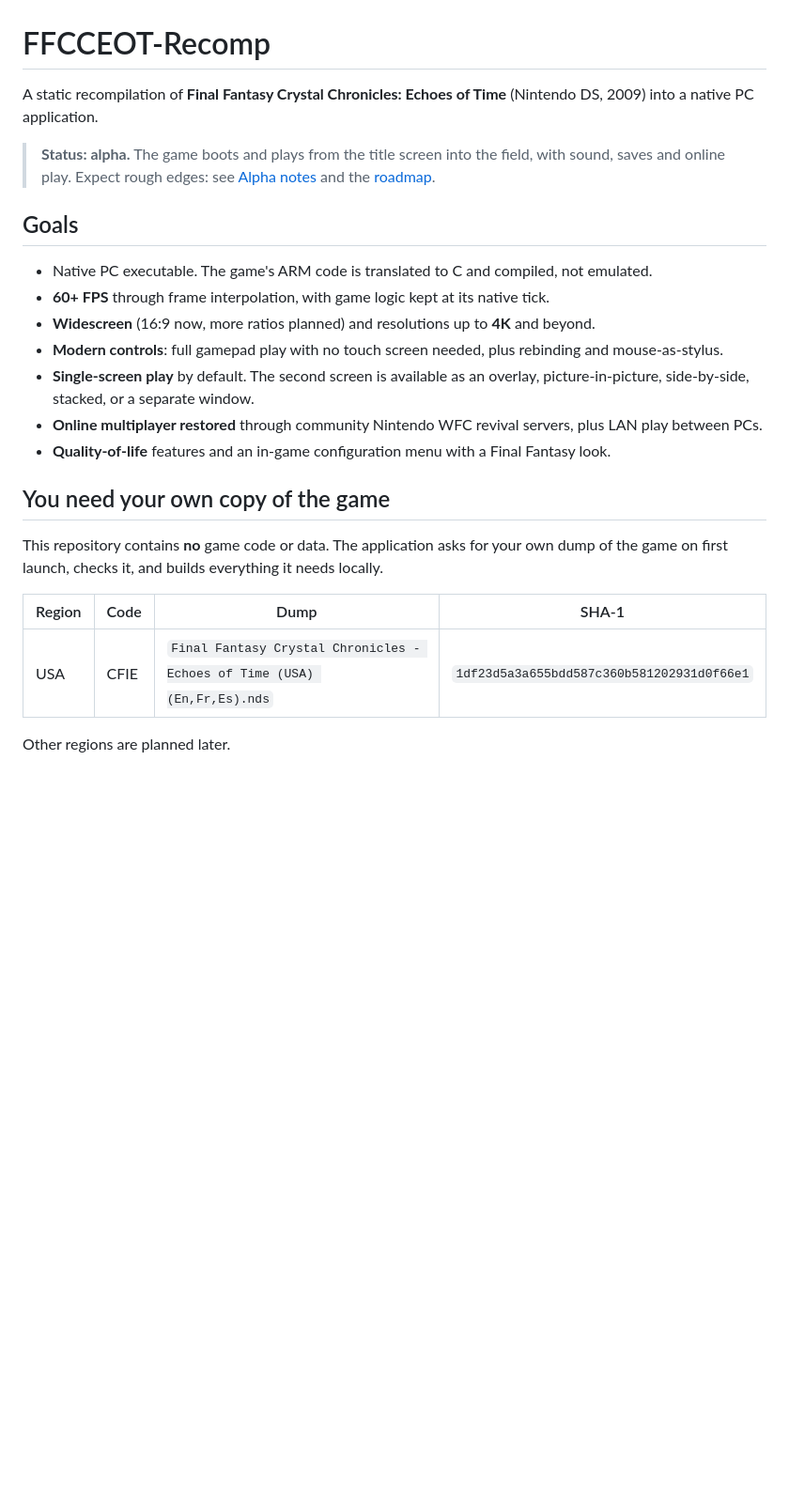
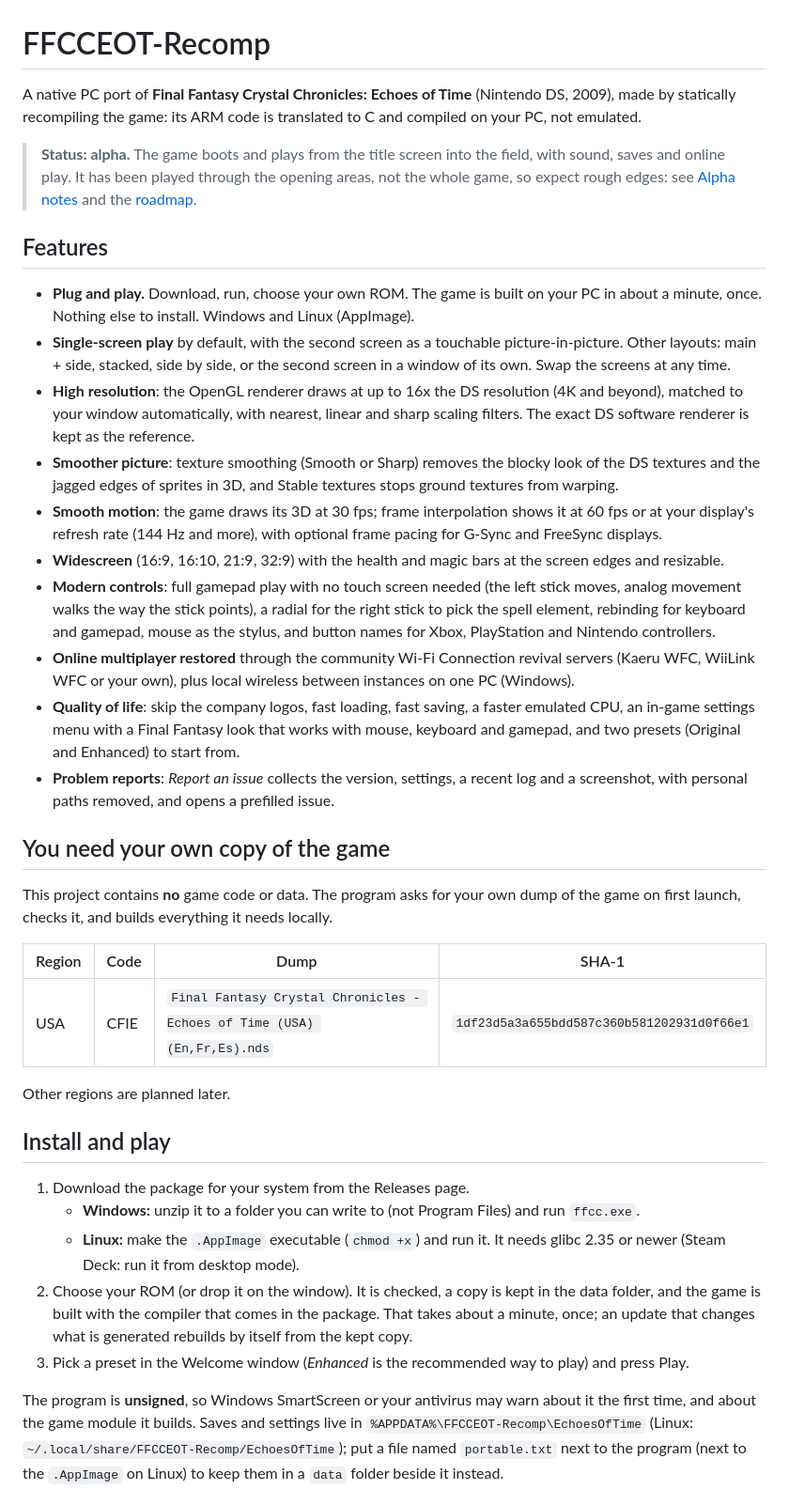
Before and after one commit to JonathanDC64/FFCCEOT-Recomp, a Markdown page: README.md, the part around one of its changes. Shown at 94% size. GitHub-like rendering; blank space fills up the shorter version.

```diff
--- a/README.md
+++ b/README.md
@@ -1,24 +1,40 @@
 # FFCCEOT-Recomp
 
-A static recompilation of **Final Fantasy Crystal Chronicles: Echoes of Time** (Nintendo DS, 2009) into a native PC application.
+A native PC port of **Final Fantasy Crystal Chronicles: Echoes of Time** (Nintendo DS, 2009), made by statically
+recompiling the game: its ARM code is translated to C and compiled on your PC, not emulated.
 
 > **Status: alpha.** The game boots and plays from the title screen into the field, with sound, saves and online play.
-> Expect rough edges: see [Alpha notes](#alpha-notes) and the [roadmap](docs/ROADMAP.md).
+> It has been played through the opening areas, not the whole game, so expect rough edges: see
+> [Alpha notes](#alpha-notes) and the [roadmap](docs/ROADMAP.md).
 
-## Goals
+## Features
 
-- Native PC executable. The game's ARM code is translated to C and compiled, not emulated.
-- **60+ FPS** through frame interpolation, with game logic kept at its native tick.
-- **Widescreen** (16:9 now, more ratios planned) and resolutions up to **4K** and beyond.
-- **Modern controls**: full gamepad play with no touch screen needed, plus rebinding and mouse-as-stylus.
-- **Single-screen play** by default. The second screen is available as an overlay, picture-in-picture, side-by-side, stacked, or a separate window.
-- **Online multiplayer restored** through community Nintendo WFC revival servers, plus LAN play between PCs.
-- **Quality-of-life** features and an in-game configuration menu with a Final Fantasy look.
+- **Plug and play.** Download, run, choose your own ROM. The game is built on your PC in about a minute, once.
+  Nothing else to install. Windows and Linux (AppImage).
+- **Single-screen play** by default, with the second screen as a touchable picture-in-picture. Other layouts:
+  main + side, stacked, side by side, or the second screen in a window of its own. Swap the screens at any time.
+- **High resolution**: the OpenGL renderer draws at up to 16x the DS resolution (4K and beyond), matched to your window
+  automatically, with nearest, linear and sharp scaling filters. The exact DS software renderer is kept as the reference.
+- **Smoother picture**: texture smoothing (Smooth or Sharp) removes the blocky look of the DS textures and the jagged
+  edges of sprites in 3D, and Stable textures stops ground textures from warping.
+- **Smooth motion**: the game draws its 3D at 30 fps; frame interpolation shows it at 60 fps or at your display's refresh
+  rate (144 Hz and more), with optional frame pacing for G-Sync and FreeSync displays.
+- **Widescreen** (16:9, 16:10, 21:9, 32:9) with the health and magic bars at the screen edges and resizable.
+- **Modern controls**: full gamepad play with no touch screen needed (the left stick moves, analog movement walks the way
+  the stick points), a radial for the right stick to pick the spell element, rebinding for keyboard and gamepad, mouse
+  as the stylus, and button names for Xbox, PlayStation and Nintendo controllers.
+- **Online multiplayer restored** through the community Wi-Fi Connection revival servers (Kaeru WFC, WiiLink WFC or your
+  own), plus local wireless between instances on one PC (Windows).
+- **Quality of life**: skip the company logos, fast loading, fast saving, a faster emulated CPU, an in-game settings menu
+  with a Final Fantasy look that works with mouse, keyboard and gamepad, and two presets (Original and Enhanced) to
+  start from.
+- **Problem reports**: *Report an issue* collects the version, settings, a recent log and a screenshot, with personal
+  paths removed, and opens a prefilled issue.
 
 ## You need your own copy of the game
 
-This repository contains **no** game code or data. The application asks for your own dump of the game on first launch,
-checks it, and builds everything it needs locally.
+This project contains **no** game code or data. The program asks for your own dump of the game on first launch, checks
+it, and builds everything it needs locally.
 
 | Region | Code | Dump | SHA-1 |
 |---|---|---|---|
@@ -26,3 +42,19 @@ checks it, and builds everything it needs locally.
 
 Other regions are planned later.
 
+## Install and play
+
+1. Download the package for your system from the Releases page.
+   - **Windows:** unzip it to a folder you can write to (not Program Files) and run `ffcc.exe`.
+   - **Linux:** make the `.AppImage` executable (`chmod +x`) and run it. It needs glibc 2.35 or newer (Steam Deck: run it
+     from desktop mode).
+2. Choose your ROM (or drop it on the window). It is checked, a copy is kept in the data folder, and the game is built
+   with the compiler that comes in the package. That takes about a minute, once; an update that changes what is
+   generated rebuilds by itself from the kept copy.
+3. Pick a preset in the Welcome window (*Enhanced* is the recommended way to play) and press Play.
+
+The program is **unsigned**, so Windows SmartScreen or your antivirus may warn about it the first time, and about the
+game module it builds. Saves and settings live in `%APPDATA%\FFCCEOT-Recomp\EchoesOfTime` (Linux:
+`~/.local/share/FFCCEOT-Recomp/EchoesOfTime`); put a file named `portable.txt` next to the program (next to the
+`.AppImage` on Linux) to keep them in a `data` folder beside it instead.
+
```
Also changed, not shown: other parts of README.md (+48 -60 lines).
